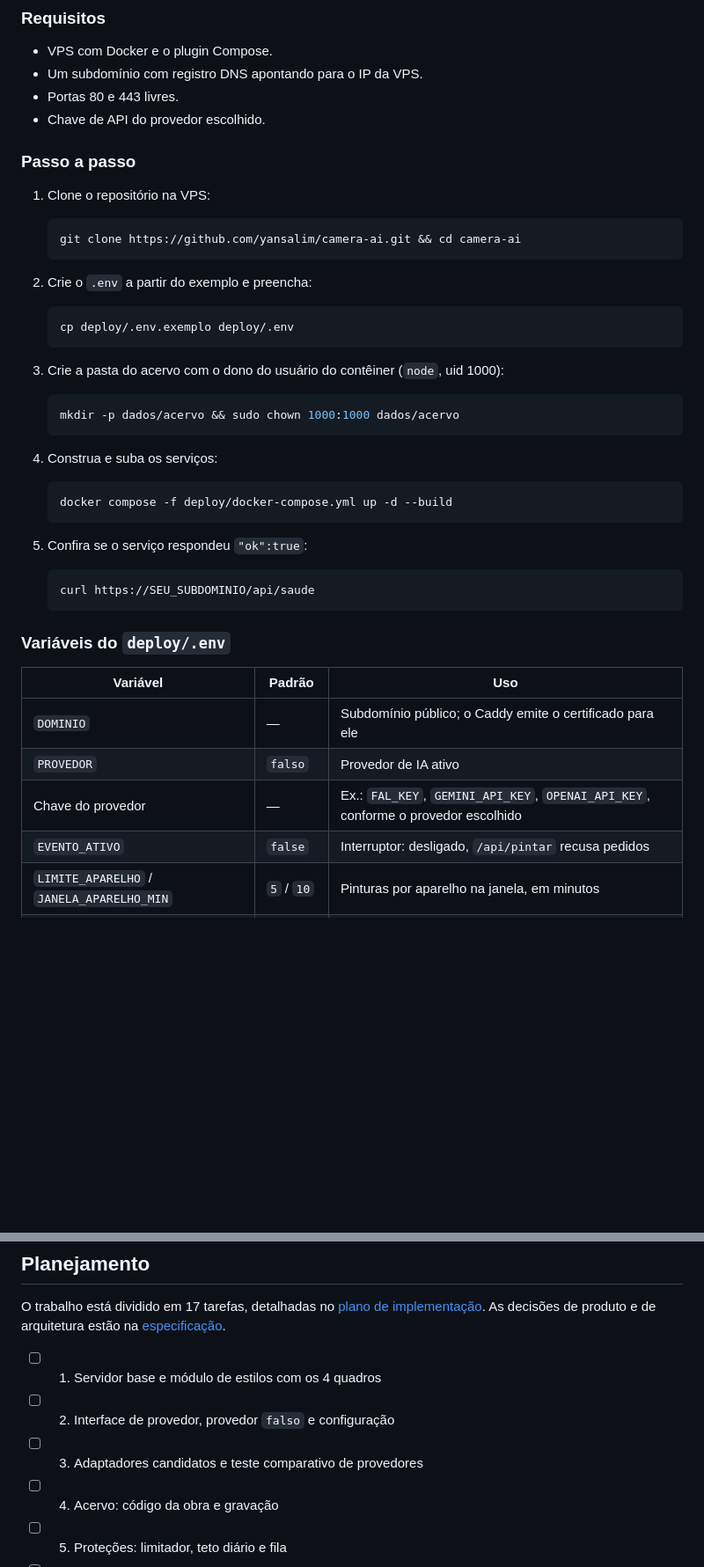
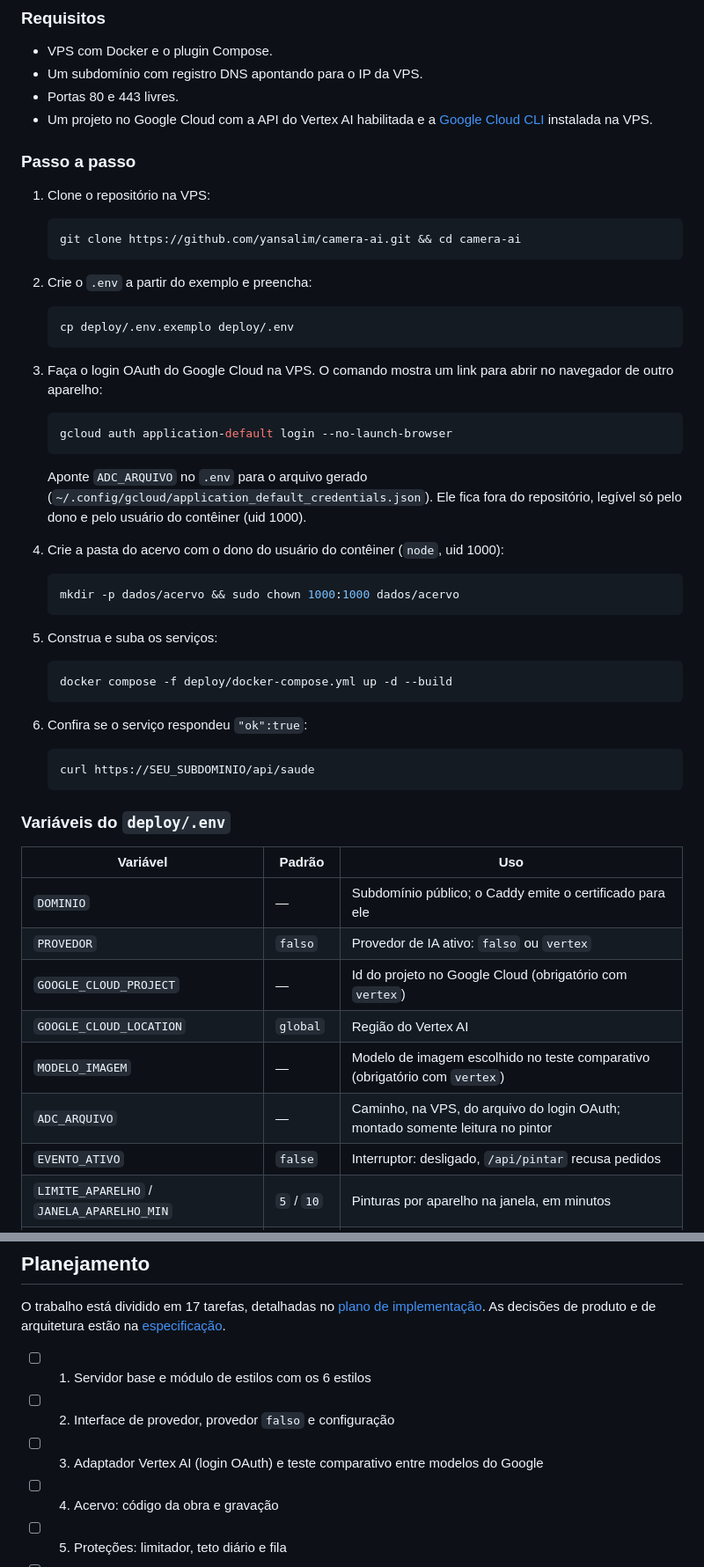
Before and after one commit to yansalim/camera-ai, a Markdown page: README.md, 2 parts joined by grey strips. Shown at 88% size. GitHub-like rendering; blank space fills up the shorter version.

````diff
--- a/README.md
+++ b/README.md
@@ -172,7 +176,7 @@ O deploy roda numa VPS Linux com Docker Compose e dois serviços:
 - VPS com Docker e o plugin Compose.
 - Um subdomínio com registro DNS apontando para o IP da VPS.
 - Portas 80 e 443 livres.
-- Chave de API do provedor escolhido.
+- Um projeto no Google Cloud com a API do Vertex AI habilitada e a [Google Cloud CLI](https://cloud.google.com/sdk/docs/install) instalada na VPS.
 
 ### Passo a passo
 
@@ -188,19 +192,27 @@ O deploy roda numa VPS Linux com Docker Compose e dois serviços:
    cp deploy/.env.exemplo deploy/.env
    ```
 
-3. Crie a pasta do acervo com o dono do usuário do contêiner (`node`, uid 1000):
+3. Faça o login OAuth do Google Cloud na VPS. O comando mostra um link para abrir no navegador de outro aparelho:
+
+   ```bash
+   gcloud auth application-default login --no-launch-browser
+   ```
+
+   Aponte `ADC_ARQUIVO` no `.env` para o arquivo gerado (`~/.config/gcloud/application_default_credentials.json`). Ele fica fora do repositório, legível só pelo dono e pelo usuário do contêiner (uid 1000).
+
+4. Crie a pasta do acervo com o dono do usuário do contêiner (`node`, uid 1000):
 
    ```bash
    mkdir -p dados/acervo && sudo chown 1000:1000 dados/acervo
    ```
 
-4. Construa e suba os serviços:
+5. Construa e suba os serviços:
 
    ```bash
    docker compose -f deploy/docker-compose.yml up -d --build
    ```
 
-5. Confira se o serviço respondeu `"ok":true`:
+6. Confira se o serviço respondeu `"ok":true`:
 
    ```bash
    curl https://SEU_SUBDOMINIO/api/saude
@@ -211,8 +223,11 @@ O deploy roda numa VPS Linux com Docker Compose e dois serviços:
 | Variável | Padrão | Uso |
 |---|---|---|
 | `DOMINIO` | — | Subdomínio público; o Caddy emite o certificado para ele |
-| `PROVEDOR` | `falso` | Provedor de IA ativo |
-| Chave do provedor | — | Ex.: `FAL_KEY`, `GEMINI_API_KEY`, `OPENAI_API_KEY`, conforme o provedor escolhido |
+| `PROVEDOR` | `falso` | Provedor de IA ativo: `falso` ou `vertex` |
+| `GOOGLE_CLOUD_PROJECT` | — | Id do projeto no Google Cloud (obrigatório com `vertex`) |
+| `GOOGLE_CLOUD_LOCATION` | `global` | Região do Vertex AI |
+| `MODELO_IMAGEM` | — | Modelo de imagem escolhido no teste comparativo (obrigatório com `vertex`) |
+| `ADC_ARQUIVO` | — | Caminho, na VPS, do arquivo do login OAuth; montado somente leitura no pintor |
 | `EVENTO_ATIVO` | `false` | Interruptor: desligado, `/api/pintar` recusa pedidos |
 | `LIMITE_APARELHO` / `JANELA_APARELHO_MIN` | `5` / `10` | Pinturas por aparelho na janela, em minutos |
 | `LIMITE_IP` / `JANELA_IP_MIN` | `60` / `60` | Pinturas por IP na janela, em minutos |
@@ -266,9 +281,9 @@ Se a VPS já tiver Nginx ou outro serviço nas portas 80/443, troque o Caddy por
 
 O trabalho está dividido em 17 tarefas, detalhadas no [plano de implementação](docs/superpowers/plans/2026-10-27-experiencia-van-gogh-qrcode.md). As decisões de produto e de arquitetura estão na [especificação](docs/superpowers/specs/2026-10-27-experiencia-van-gogh-qrcode-design.md).
 
-- [ ] 1. Servidor base e módulo de estilos com os 4 quadros
+- [ ] 1. Servidor base e módulo de estilos com os 6 estilos
 - [ ] 2. Interface de provedor, provedor `falso` e configuração
-- [ ] 3. Adaptadores candidatos e teste comparativo de provedores
+- [ ] 3. Adaptador Vertex AI (login OAuth) e teste comparativo entre modelos do Google
 - [ ] 4. Acervo: código da obra e gravação
 - [ ] 5. Proteções: limitador, teto diário e fila
 - [ ] 6. Preparo de imagens no servidor
````
Also changed, not shown: other parts of README.md (+31 -27 lines), 2 other files.
